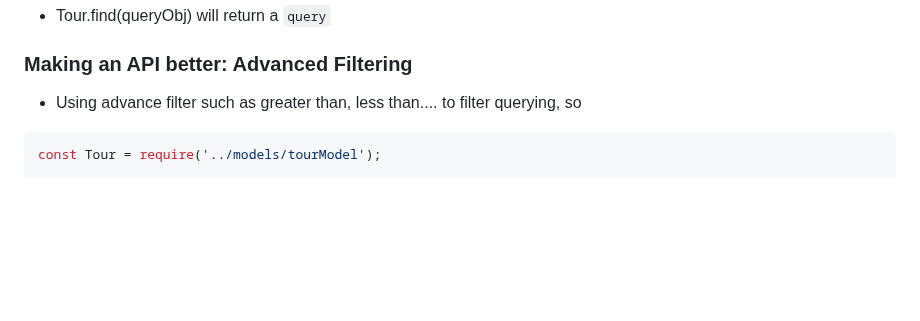
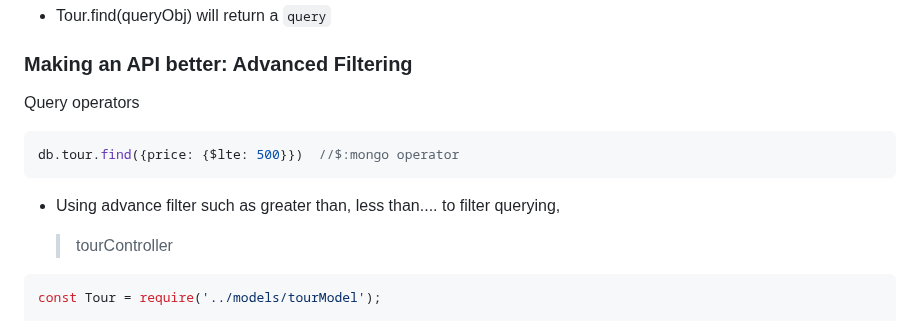
Before and after one commit to itsyuimorii/--TUTORIAL--DevOps-Beginners-to-Advanced-Decoding-DevOps-with-Projects, a Markdown page: 5-projects✨/README.md, the part around the change. Rendered like a GitHub page; blank space fills up the shorter version.

````diff
--- a/5-projects✨/README.md
+++ b/5-projects✨/README.md
@@ -1637,7 +1637,17 @@ exports.getAllTours = async (req, res) => {
 
 ### Making an API better: Advanced Filtering
 
-- Using advance filter such as greater than, less than.... to filter querying, so
+Query operators
+
+```js
+db.tour.find({price: {$lte: 500}})  //$:mongo operator
+```
+
+
+
+- Using advance filter such as greater than, less than.... to filter querying,
+
+  > tourController
 
 ```js
 const Tour = require('../models/tourModel');
````
